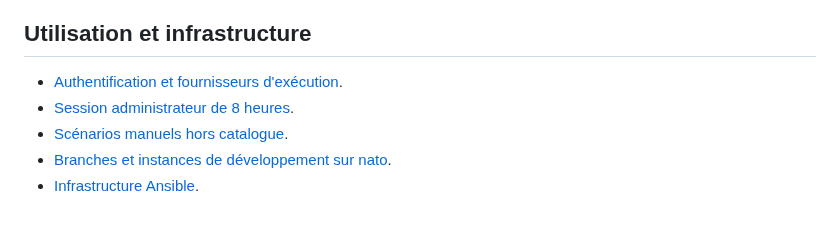
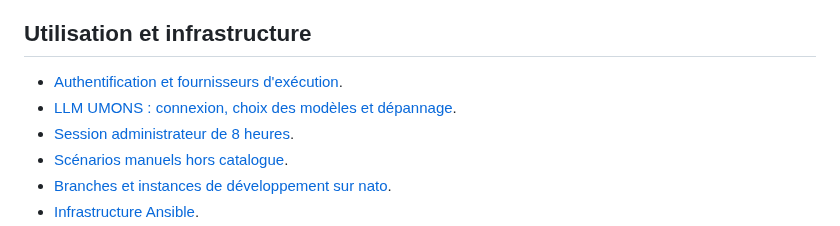
Before and after one commit to Tanguyvans/LANCE, a Markdown page: docs/README.md, the part around the change. GitHub-like rendering.

Commit message:
docs: explain UMONS model access and troubleshooting

```diff
--- a/docs/README.md
+++ b/docs/README.md
@@ -55,6 +55,7 @@ La [recherche sur le contexte](../research/2026-09-29-context-scalability/README
 ## Utilisation et infrastructure
 
 - [Authentification et fournisseurs d'exécution](guides/provider-auth.md).
+- [LLM UMONS : connexion, choix des modèles et dépannage](guides/umons-llm.md).
 - [Session administrateur de 8 heures](guides/admin-session.md).
 - [Scénarios manuels hors catalogue](guides/manual-scenarios.md).
 - [Branches et instances de développement sur nato](guides/development-instances.md).
```
Also changed, not shown: docs/guides/provider-auth.md (+3 -0 lines), docs/guides/umons-llm.md (added, +225 -0 lines).
